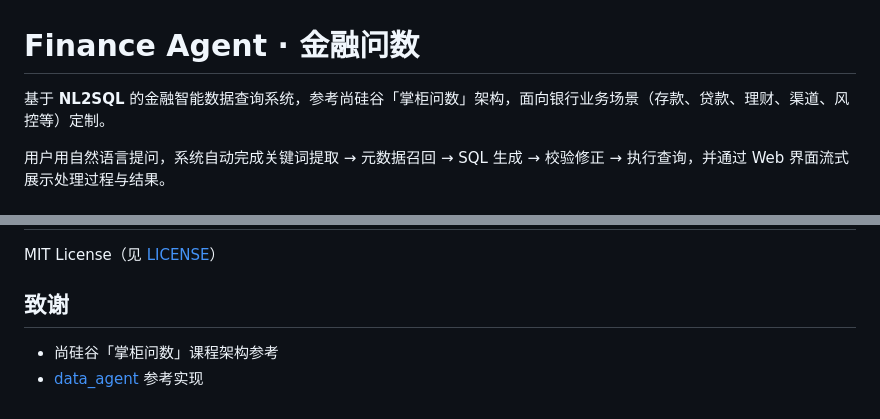
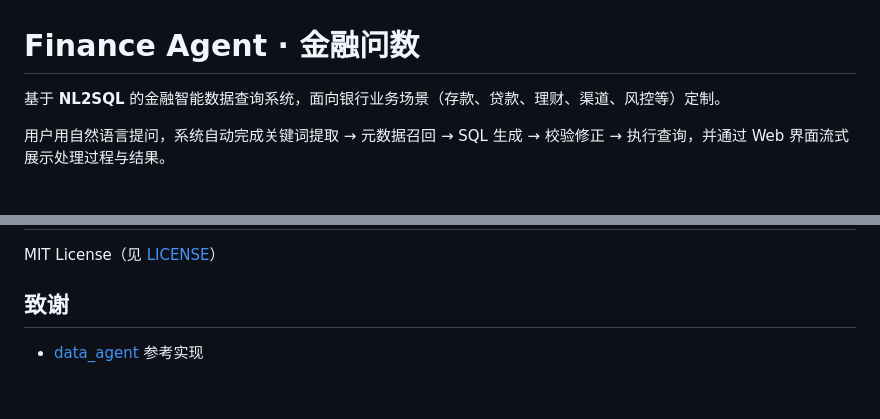
Before and after one commit to dinghaojie0515/finance-agent, a Markdown page: README.md, 2 parts joined by grey strips. Drawn GitHub-style.

Commit message:
Remove third-party branding references from README
Co-authored-by: Cursor <cursoragent@cursor.com>

```diff
--- a/README.md
+++ b/README.md
@@ -1,6 +1,6 @@
 # Finance Agent · 金融问数
 
-基于 **NL2SQL** 的金融智能数据查询系统，参考尚硅谷「掌柜问数」架构，面向银行业务场景（存款、贷款、理财、渠道、风控等）定制。
+基于 **NL2SQL** 的金融智能数据查询系统，面向银行业务场景（存款、贷款、理财、渠道、风控等）定制。
 
 用户用自然语言提问，系统自动完成关键词提取 → 元数据召回 → SQL 生成 → 校验修正 → 执行查询，并通过 Web 界面流式展示处理过程与结果。
 
@@ -190,5 +190,4 @@ MIT License（见 [LICENSE](LICENSE)）
 
 ## 致谢
 
-- 尚硅谷「掌柜问数」课程架构参考
 - [data_agent](https://github.com) 参考实现
```
